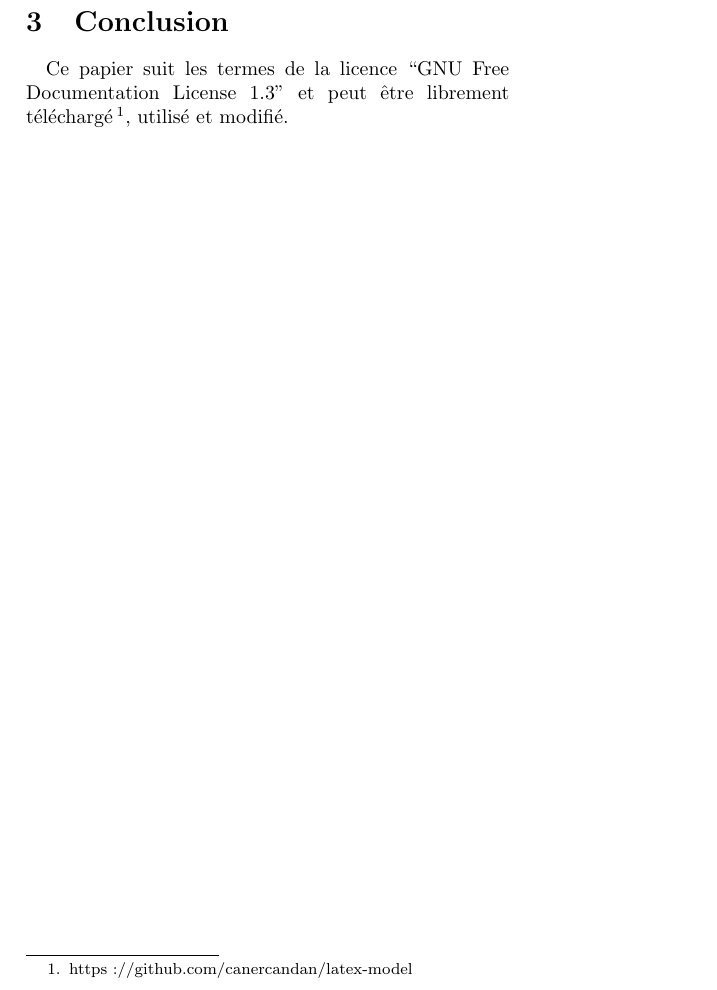
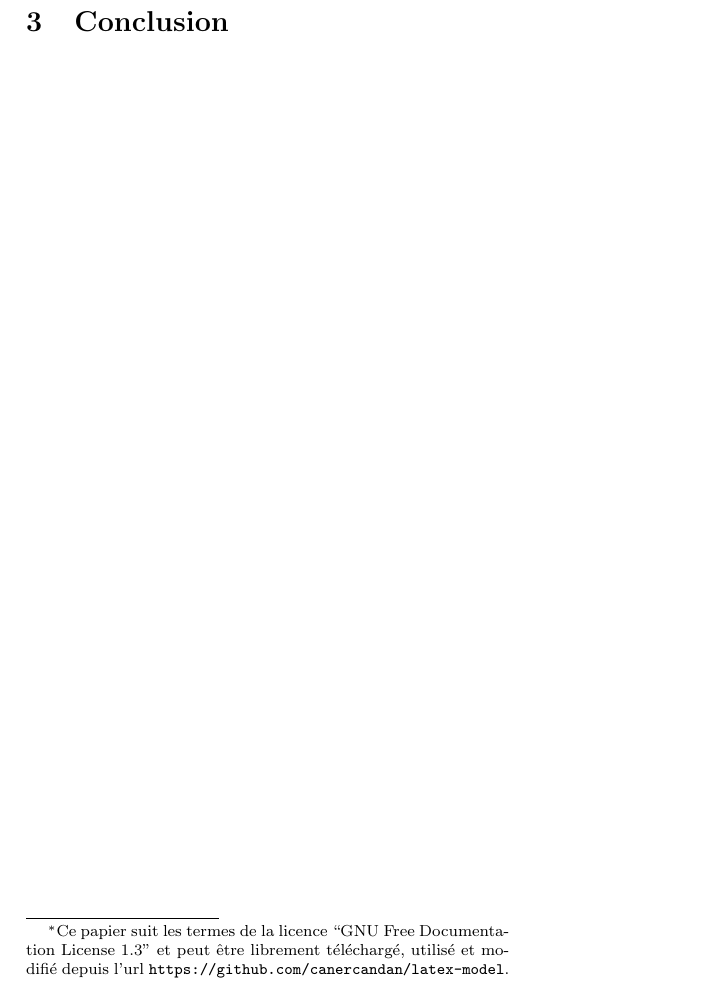
Before and after one commit to canercandan/latex-model, a LaTeX paper (fr-report.tex, which reads report.sty, report.tex): part of the page, cut so that both start at the same text. Compiled offline with pdfLaTeX.

Commit message:
* removed useless spaces and added copyright for english readers

```diff
--- a/report.sty
+++ b/report.sty
@@ -78,11 +78,11 @@
 
 % multilanguages support
 
-\newcommand{\lang}[3]
-{
-  \if@en #1 \fi
-  \if@fr #2 \fi
-  \if@de #3 \fi
+\newcommand{\lang}[2]
+{%
+  \if@en #1 \fi%
+  \if@fr #2 \fi%
+  %\if@de #3 \fi%
 }
 
 \author{Caner Candan - \emph{caner@candan.fr}}
--- a/report.tex
+++ b/report.tex
@@ -8,3 +8,14 @@
 % Authors:
 % Caner Candan <caner@candan.fr>, http://caner.candan.fr
 
+\title{%
+\lang{%
+{\bf Title}\\{\em Subtitle}%
+}{%
+{\bf Titre}\\{\em sous-titre}%
+}%
+\lang{%
+\footnote{Permission is granted to copy, distribute and/or modify this document under the terms of the GNU Free Documentation License, Version 1.3 or any later version published by the Free Software Foundation; with no Invariant Sections, no Front-Cover Texts, and no Back-Cover Texts. A copy of the license is included in the section entitled "GNU Free Documentation License". The sources may be freely downloaded, used and modified from the url {\tt https://github.com/canercandan/latex-model}.}%
+}{%
+\footnote{Ce papier suit les termes de la licence ``GNU Free Documentation License 1.3'' et peut être librement téléchargé, utilisé et modifié depuis l'url {\tt https://github.com/canercandan/latex-model}.}%
+}%
@@ -15,4 +22,5 @@
 }
+
 
 %\newcommand {\acommand}   {{\em Command}}
 
@@ -36,6 +44,4 @@
 
 \section{Conclusion}
 
-Ce papier suit les termes de la licence ``GNU Free Documentation License 1.3'' et peut être librement téléchargé\footnote{https://github.com/canercandan/latex-model}, utilisé et modifié.
-
 \end{document}
```
Also changed, not shown: report.tex (4 more changed lines).
